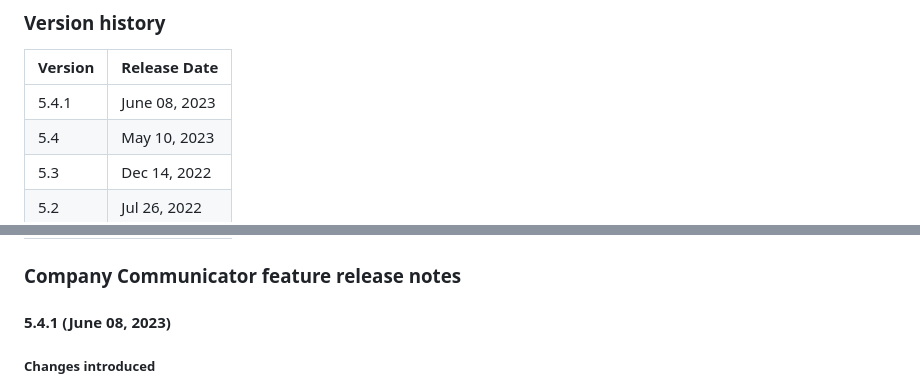
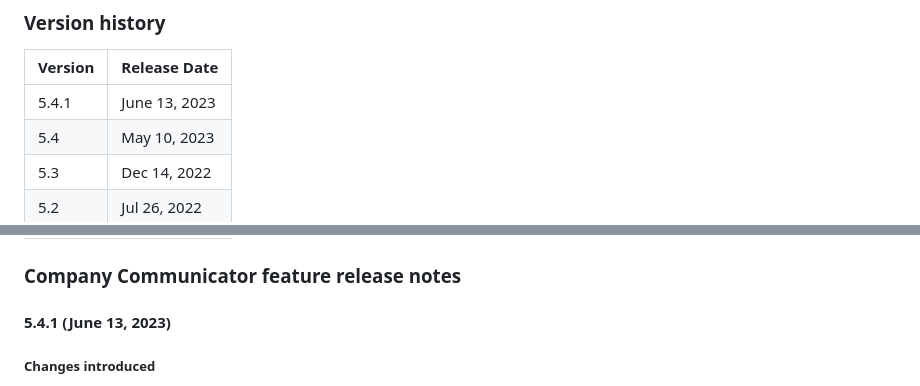
Before and after one commit to OfficeDev/microsoft-teams-apps-company-communicator, a Markdown page: Wiki/Release-notes.md, 2 parts joined by grey strips. GitHub-like rendering.

```diff
--- a/Wiki/Release-notes.md
+++ b/Wiki/Release-notes.md
@@ -6,7 +6,7 @@ Cumulative improvements in Company Communicator App.
 
 |Version |Release Date |
 |---|---|
-| 5.4.1 | June 08, 2023
+| 5.4.1 | June 13, 2023
 | 5.4 | May 10, 2023
 | 5.3 | Dec 14, 2022
 | 5.2 | Jul 26, 2022
@@ -26,7 +26,7 @@ Cumulative improvements in Company Communicator App.
 | 1.0 | Dec 20, 2019
 
 ### Company Communicator feature release notes
-#### 5.4.1 (June 08, 2023)
+#### 5.4.1 (June 13, 2023)
 ##### Changes introduced
 - Enhanced user interface.
 - Upgraded packages (fluentui, typescript, react-redux/scripts) for better UI and security alert fixes.
```
Also changed, not shown: Wiki/Cost-estimate.md (+3 -3 lines).
